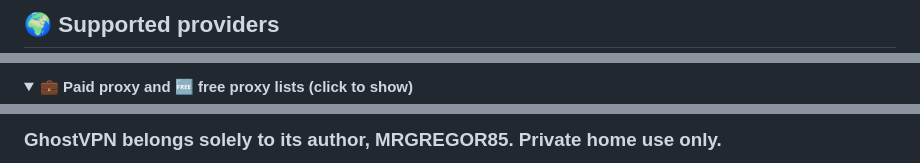
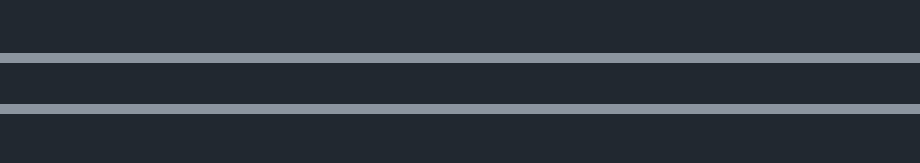
Before and after one commit to MRGREGOR85/GhostVPN, a Markdown page: README.md, 3 parts joined by grey strips. GitHub-like rendering; folded sections open; blank space fills up the shorter version.

```diff
--- a/README.md
+++ b/README.md
@@ -63,3 +40,3 @@ You keep your own VPN account (`NordVPN`, `Surfshark`, `ProtonVPN`, `Mullvad` an
 
-## 🌍 Supported providers
+<a id="features"></a>
 
@@ -115,5 +81,4 @@ WireGuard is not a provider, it is a fast VPN protocol. If your provider (paid o
 </details>
 
 <details>
-<summary><b>💼 Paid proxy and 🆓 free proxy lists (click to show)</b></summary>
 
@@ -154,3 +120,3 @@ Your VPN login is encrypted by Windows (DPAPI) and stays on your computer. Ghost
 
-### GhostVPN belongs solely to its author, MRGREGOR85. Private home use only.
+<a id="license"></a>
 
```
Also changed, not shown: other parts of README.md (+81 -106 lines).
